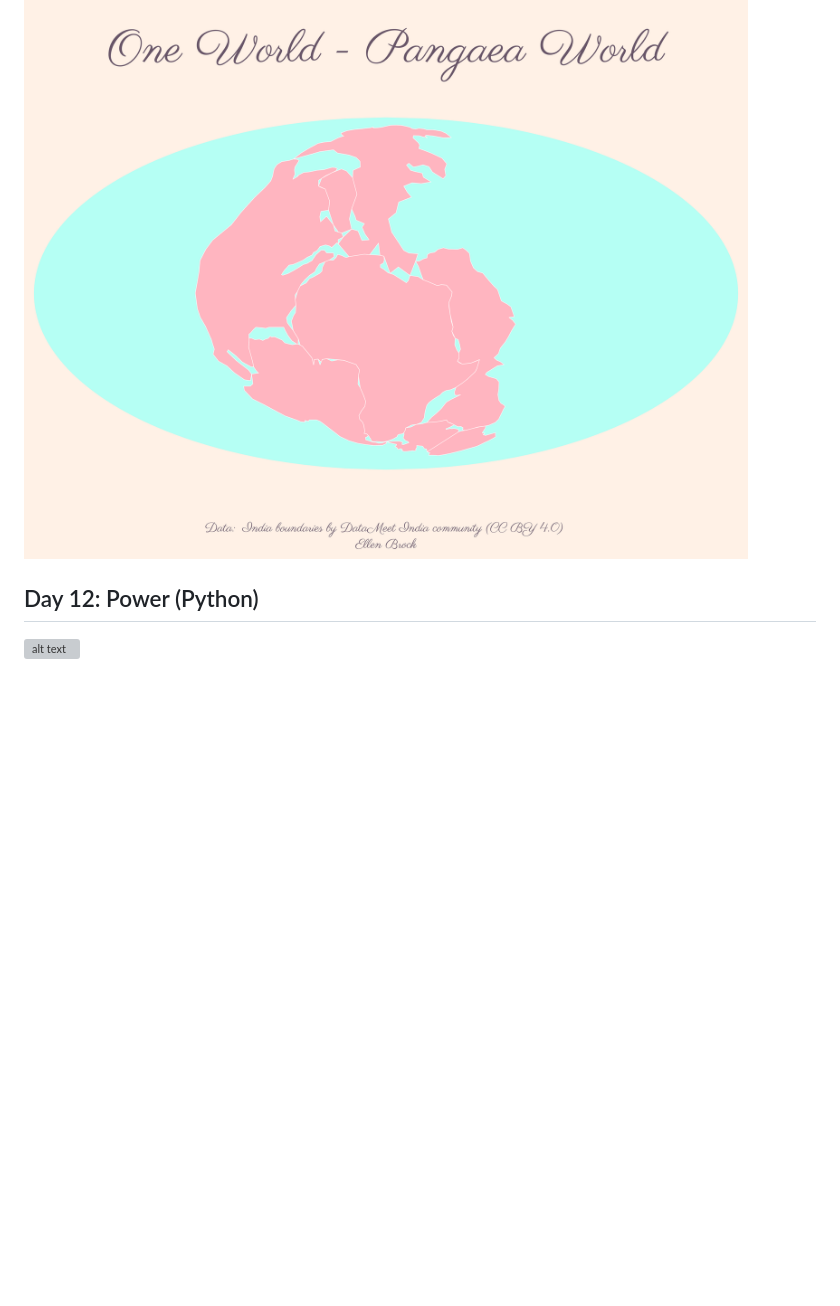
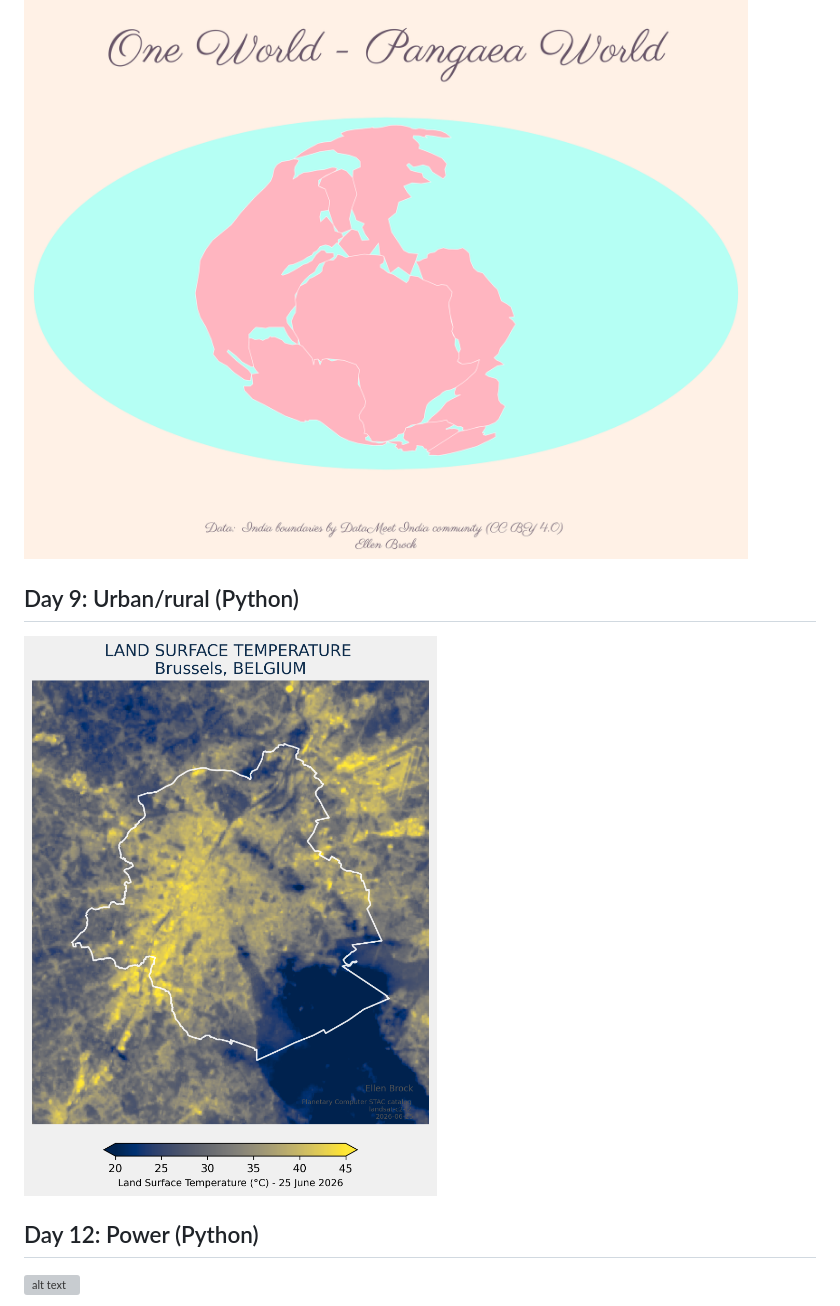
Before and after one commit to EllenB/30-day-map-challenge-2026, a Markdown page: README.md, the part around the change. Rendered like a GitHub page; pictures changed too: images_all/day_09_urban_rural.png (added); blank space fills up the shorter version; grey boxes are pictures that could not be loaded.

Commit message:
added day -9

```diff
--- a/README.md
+++ b/README.md
@@ -32,6 +32,10 @@
 
 ![alt text](images_all/day_08_utopia.png)
 
+## Day 9: Urban/rural (Python)
+
+![alt text](images_all/day_09_urban_rural.png)
+
 ## Day 12: Power (Python)
 ![alt text](images_all/day_12_power.png)
 
```
Also changed, not shown: day_09/day_09_urban_rural.png (added).
